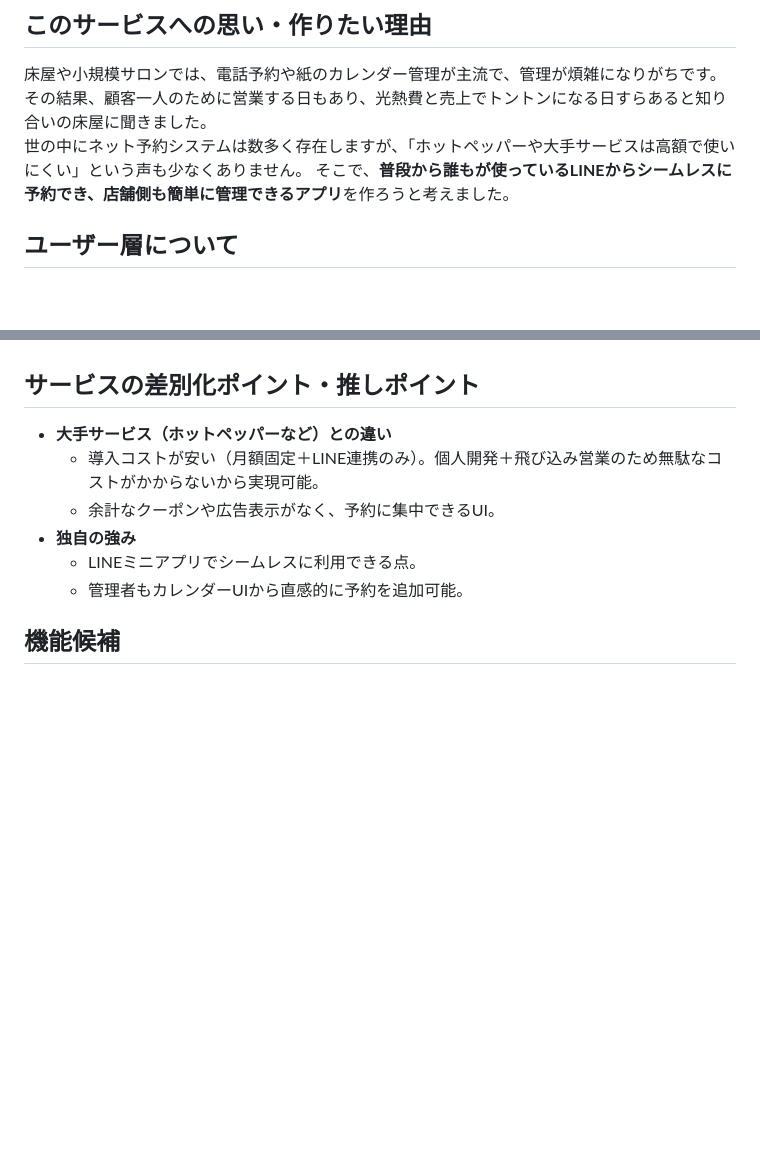
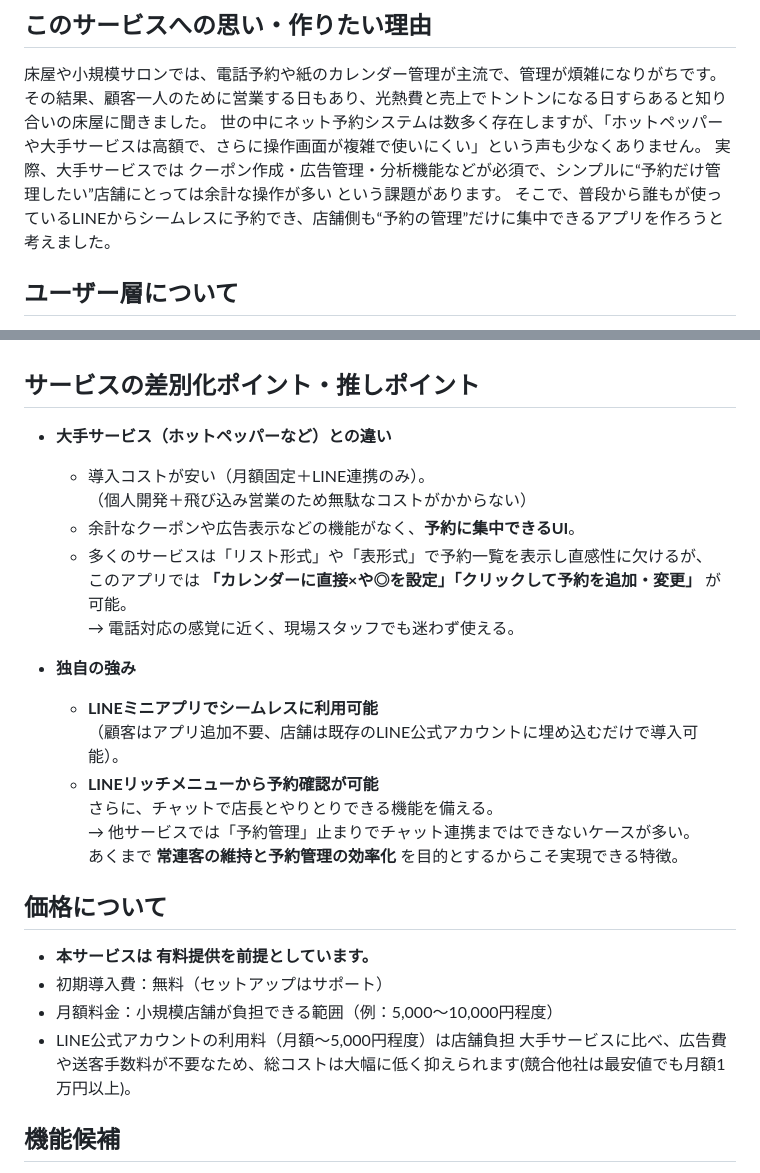
Before and after one commit to Inovendia/barber-app-secure, a Markdown page: README.md, 2 parts joined by grey strips. GitHub-like rendering; blank space fills up the shorter version.

Commit message:
README更新2

```diff
--- a/README.md
+++ b/README.md
@@ -8,8 +8,9 @@ LINEミニアプリから簡単に予約ができる床屋向けの予約管理
 ## このサービスへの思い・作りたい理由
 床屋や小規模サロンでは、電話予約や紙のカレンダー管理が主流で、管理が煩雑になりがちです。
 その結果、顧客一人のために営業する日もあり、光熱費と売上でトントンになる日すらあると知り合いの床屋に聞きました。
-世の中にネット予約システムは数多く存在しますが、「ホットペッパーや大手サービスは高額で使いにくい」という声も少なくありません。
-そこで、**普段から誰もが使っているLINEからシームレスに予約でき、店舗側も簡単に管理できるアプリ**を作ろうと考えました。
+世の中にネット予約システムは数多く存在しますが、「ホットペッパーや大手サービスは高額で、さらに操作画面が複雑で使いにくい」という声も少なくありません。
+実際、大手サービスでは クーポン作成・広告管理・分析機能などが必須で、シンプルに“予約だけ管理したい”店舗にとっては余計な操作が多い という課題があります。
+そこで、普段から誰もが使っているLINEからシームレスに予約でき、店舗側も“予約の管理”だけに集中できるアプリを作ろうと考えました。
 
 ## ユーザー層について
 - **顧客（一般ユーザー）**
@@ -28,12 +29,30 @@ LINEミニアプリから簡単に予約ができる床屋向けの予約管理
 - 将来的には複数店舗で導入し、小規模サロン等の負を解消予定。
 
 ## サービスの差別化ポイント・推しポイント
+
 - **大手サービス（ホットペッパーなど）との違い**
-  - 導入コストが安い（月額固定＋LINE連携のみ）。個人開発＋飛び込み営業のため無駄なコストがかからないから実現可能。
-  - 余計なクーポンや広告表示がなく、予約に集中できるUI。
+  - 導入コストが安い（月額固定＋LINE連携のみ）。
+    （個人開発＋飛び込み営業のため無駄なコストがかからない）
+  - 余計なクーポンや広告表示などの機能がなく、**予約に集中できるUI**。
+  - 多くのサービスは「リスト形式」や「表形式」で予約一覧を表示し直感性に欠けるが、
+    このアプリでは **「カレンダーに直接×や◎を設定」「クリックして予約を追加・変更」** が可能。
+    → 電話対応の感覚に近く、現場スタッフでも迷わず使える。
+
 - **独自の強み**
-  - LINEミニアプリでシームレスに利用できる点。
-  - 管理者もカレンダーUIから直感的に予約を追加可能。
+  - **LINEミニアプリでシームレスに利用可能**
+    （顧客はアプリ追加不要、店舗は既存のLINE公式アカウントに埋め込むだけで導入可能）。
+  - **LINEリッチメニューから予約確認が可能**
+    さらに、チャットで店長とやりとりできる機能を備える。
+    → 他サービスでは「予約管理」止まりでチャット連携まではできないケースが多い。
+    あくまで **常連客の維持と予約管理の効率化** を目的とするからこそ実現できる特徴。
+
+## 価格について
+
+- **本サービスは 有料提供を前提としています。**
+- 初期導入費：無料（セットアップはサポート）
+- 月額料金：小規模店舗が負担できる範囲（例：5,000〜10,000円程度）
+- LINE公式アカウントの利用料（月額〜5,000円程度）は店舗負担
+  大手サービスに比べ、広告費や送客手数料が不要なため、総コストは大幅に低く抑えられます(競合他社は最安値でも月額1万円以上)。
 
 ## 機能候補
 - **MVPリリース時**
```
